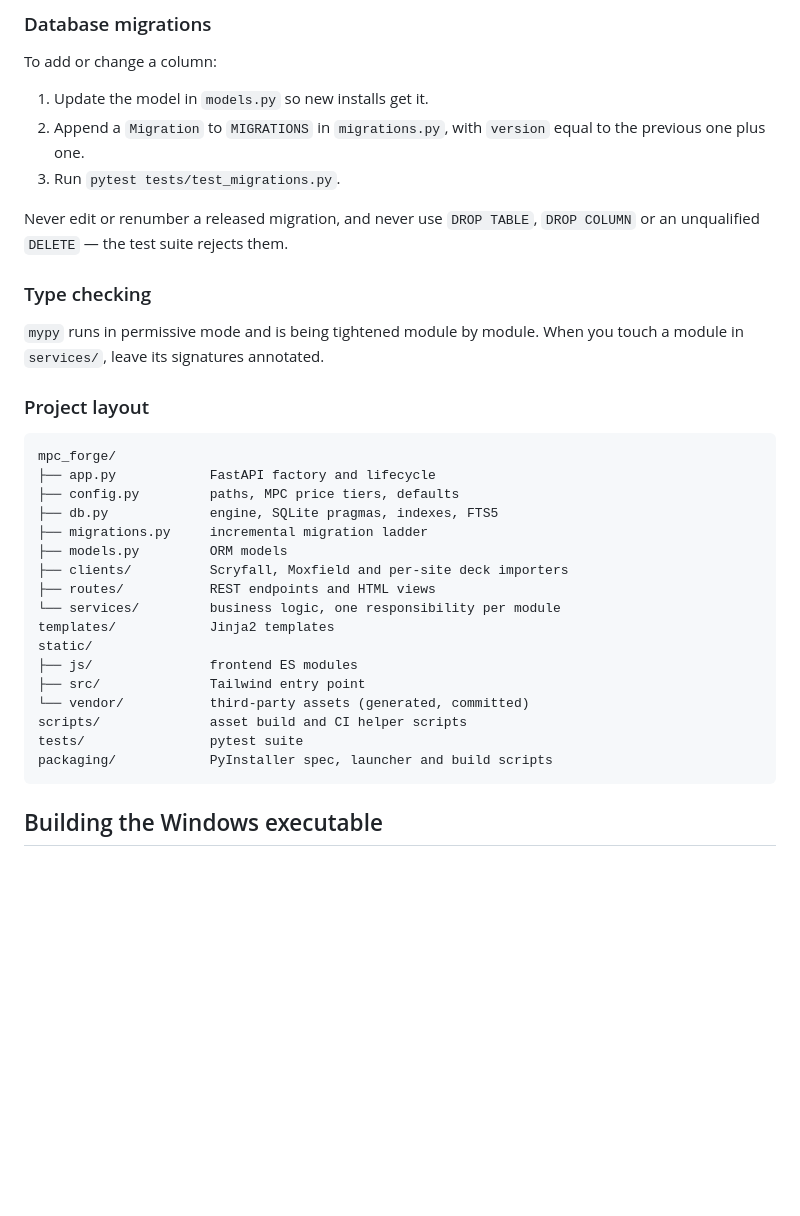
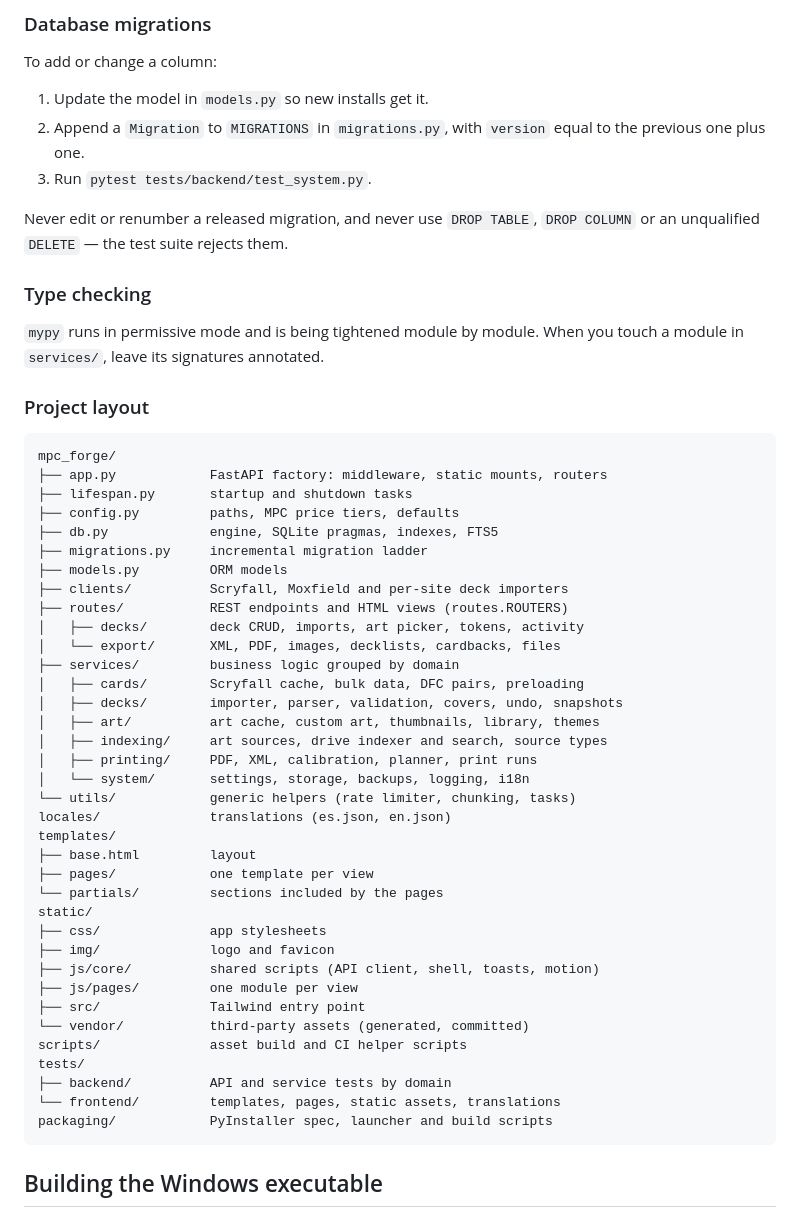
Before and after one commit to AdrianJimenezSantiago/mtg-forge, a Markdown page: README.md, the part around the change. GitHub-like rendering; blank space fills up the shorter version.

Commit message:
Document the new project layout in the README
Co-Authored-By: Claude Opus 5.5 <noreply@anthropic.com>
Claude-Session: https://claude.ai/code/session_0177RmbMp4Q3akhzw3QJY2oN

````diff
--- a/README.md
+++ b/README.md
@@ -235,7 +235,7 @@ To add or change a column:
 1. Update the model in `models.py` so new installs get it.
 2. Append a `Migration` to `MIGRATIONS` in `migrations.py`, with `version` equal
    to the previous one plus one.
-3. Run `pytest tests/test_migrations.py`.
+3. Run `pytest tests/backend/test_system.py`.
 
 Never edit or renumber a released migration, and never use `DROP TABLE`,
 `DROP COLUMN` or an unqualified `DELETE` — the test suite rejects them.
@@ -249,21 +249,40 @@ you touch a module in `services/`, leave its signatures annotated.
 
 ```
 mpc_forge/
-├── app.py            FastAPI factory and lifecycle
+├── app.py            FastAPI factory: middleware, static mounts, routers
+├── lifespan.py       startup and shutdown tasks
 ├── config.py         paths, MPC price tiers, defaults
 ├── db.py             engine, SQLite pragmas, indexes, FTS5
 ├── migrations.py     incremental migration ladder
 ├── models.py         ORM models
 ├── clients/          Scryfall, Moxfield and per-site deck importers
-├── routes/           REST endpoints and HTML views
-└── services/         business logic, one responsibility per module
-templates/            Jinja2 templates
+├── routes/           REST endpoints and HTML views (routes.ROUTERS)
+│   ├── decks/        deck CRUD, imports, art picker, tokens, activity
+│   └── export/       XML, PDF, images, decklists, cardbacks, files
+├── services/         business logic grouped by domain
+│   ├── cards/        Scryfall cache, bulk data, DFC pairs, preloading
+│   ├── decks/        importer, parser, validation, covers, undo, snapshots
+│   ├── art/          art cache, custom art, thumbnails, library, themes
+│   ├── indexing/     art sources, drive indexer and search, source types
+│   ├── printing/     PDF, XML, calibration, planner, print runs
+│   └── system/       settings, storage, backups, logging, i18n
+└── utils/            generic helpers (rate limiter, chunking, tasks)
+locales/              translations (es.json, en.json)
+templates/
+├── base.html         layout
+├── pages/            one template per view
+└── partials/         sections included by the pages
 static/
-├── js/               frontend ES modules
+├── css/              app stylesheets
+├── img/              logo and favicon
+├── js/core/          shared scripts (API client, shell, toasts, motion)
+├── js/pages/         one module per view
 ├── src/              Tailwind entry point
 └── vendor/           third-party assets (generated, committed)
 scripts/              asset build and CI helper scripts
-tests/                pytest suite
+tests/
+├── backend/          API and service tests by domain
+└── frontend/         templates, pages, static assets, translations
 packaging/            PyInstaller spec, launcher and build scripts
 ```
 
````
